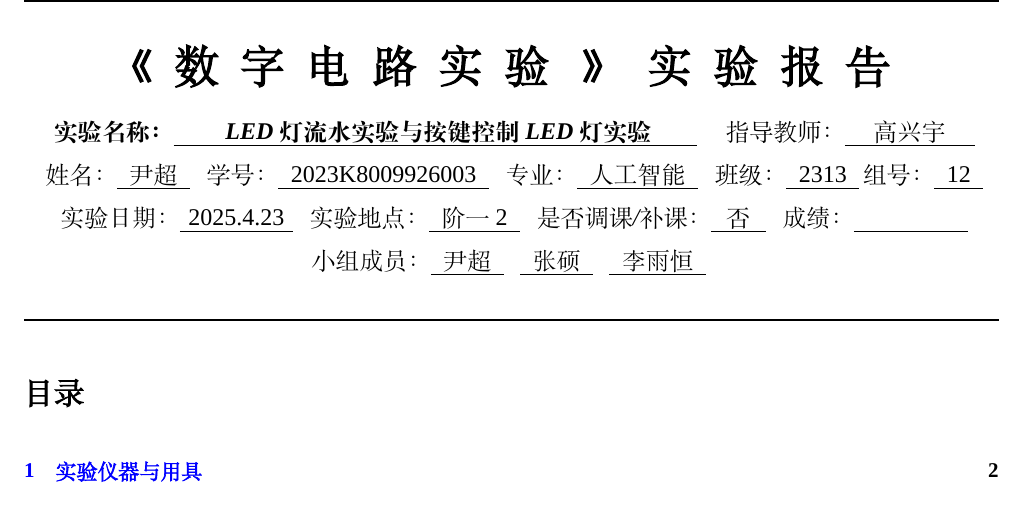
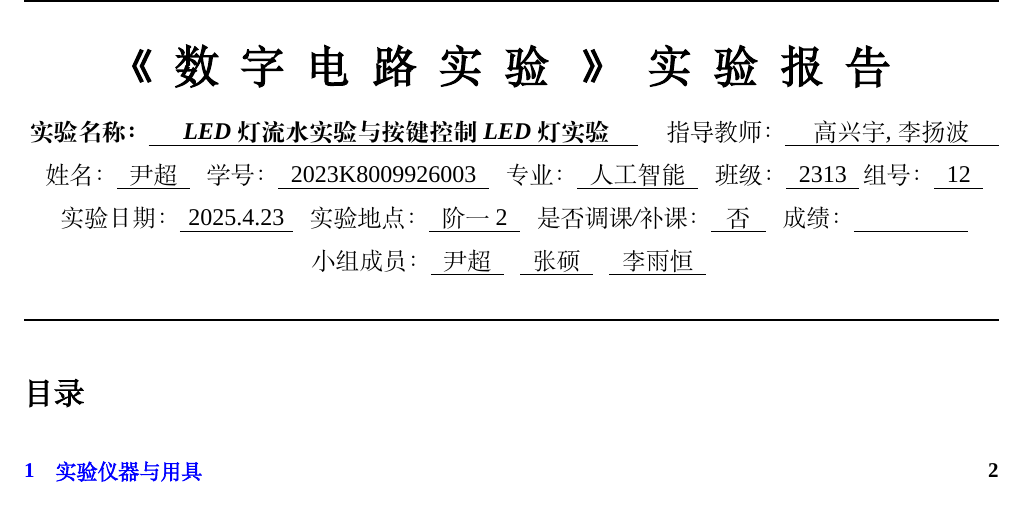
Before and after one commit to CarterYin/Digital_electronics_experiments, a LaTeX thesis (4.23/4.23.tex): part of page 1 of 22, cut so that both start at the same text. Compiled offline with XeLaTeX; a missing font is replaced by an installed copy or a similar font.

Commit message:
Add files via upload

```diff
--- a/4.23/4.23.tex
+++ b/4.23/4.23.tex
@@ -324,8 +324,8 @@
     \noindent{\huge\bfseries\bfseries《\ \ 数\ \ 字\ \ 电\ \ 路\ \ 实\ \ 验\ \ \ 》\ \ 实\ \ 验\ \ 报\ \ 告 }
     \\\vspace{0.4cm}
     \noindent\textit{
-        \textbf{\bfseries 实验名称：}\uline{\hspace{0.8cm} \bfseries LED灯流水实验与按键控制LED灯实验 \hspace{0.8cm}}\hspace{0.4cm}
-        指导教师：\uline{\hspace{0.5cm}高兴宇\hspace{0.5cm}}}
+        \textbf{\bfseries 实验名称：}\uline{\hspace{0.5cm} \bfseries LED灯流水实验与按键控制LED灯实验 \hspace{0.5cm}}\hspace{0.4cm}
+        指导教师：\uline{\hspace{0.5cm}高兴宇,李扬波\hspace{0.5cm}}}
     \\\vspace{0.1cm}
     \noindent\textit{
         姓名：\uline{\,\,\,尹超\,\,\,}\hspace{0.2cm}
```
Also changed, not shown: 4.23/4.23.pdf.
